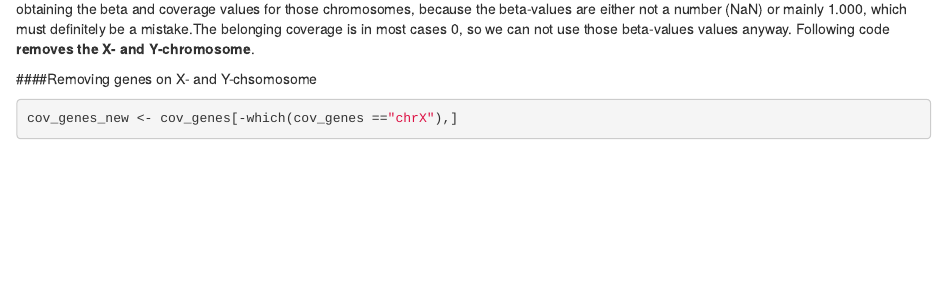
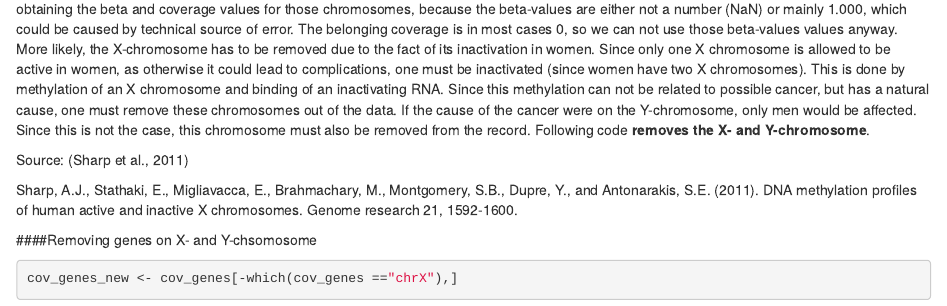
Before and after one commit to bcivitoglu/project-05-group-04, an R Markdown document (Markdown.Rmd): the page in a window 1100 px wide, from 2500 px down. Rendered offline with R 4.5, knitr and Pandoc, with nearby package versions; some code elsewhere in the file could not run offline.

Commit message:
Sources and text for x and y chromosome rmv

````diff
--- a/Markdown.Rmd
+++ b/Markdown.Rmd
@@ -91,7 +91,16 @@ A **data frame only containing coverage values** is created.
 cov_genes <- genes[,c(1,21:30)]
 ```
 
-At this point we already delete some genes, which are the genes on the X- and Y-chromosome. Somehow there must have been problems in obtaining the beta and coverage values for those chromosomes, because the beta-values are either not a number (NaN) or mainly 1.000, which must definitely be a mistake.The belonging coverage is in most cases 0, so we can not use those beta-values values anyway. Following code **removes the X- and Y-chromosome**.
+At this point we already delete some genes, which are the genes on the X- and Y-chromosome. Somehow there must have been problems in obtaining the beta and coverage values for those chromosomes, because the beta-values are either not a number (NaN) or mainly 1.000, which could be caused by technical source of error. The belonging coverage is in most cases 0, so we can not use those beta-values values anyway.
+More likely, the X-chromosome has to be removed due to the fact of its inactivation in women. Since only one X chromosome is allowed to be active in women, as otherwise it could lead to complications, one must be inactivated (since women have two X chromosomes). This is done by methylation of an X chromosome and binding of an inactivating RNA. Since this methylation can not be related to possible cancer, but has a natural cause, one must remove these chromosomes out of the data.
+If the cause of the cancer were on the Y-chromosome, only men would be affected. Since this is not the case, this chromosome must also be removed from the record.
+Following code **removes the X- and Y-chromosome**.
+
+Source: (Sharp et al., 2011)
+
+Sharp, A.J., Stathaki, E., Migliavacca, E., Brahmachary, M., Montgomery, S.B., Dupre, Y., and Antonarakis, S.E. (2011). DNA methylation profiles of human active and inactive X chromosomes. Genome research 21, 1592-1600.
+
+
 
 ####Removing genes on X- and Y-chsomosome
 
````
